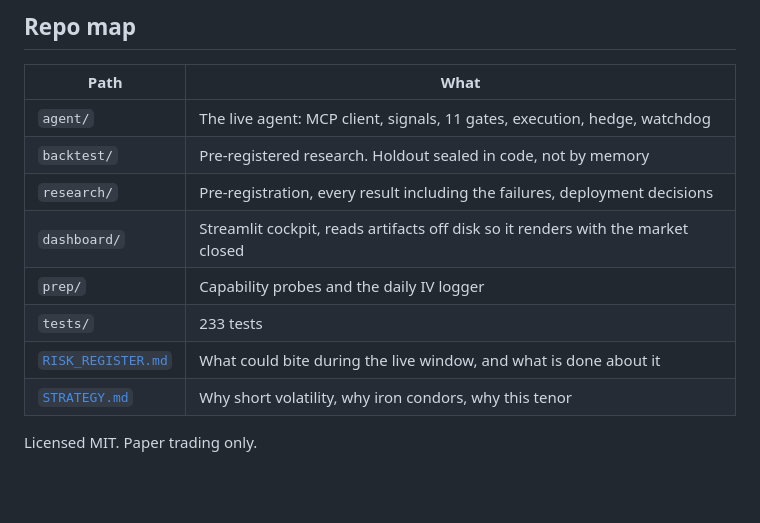
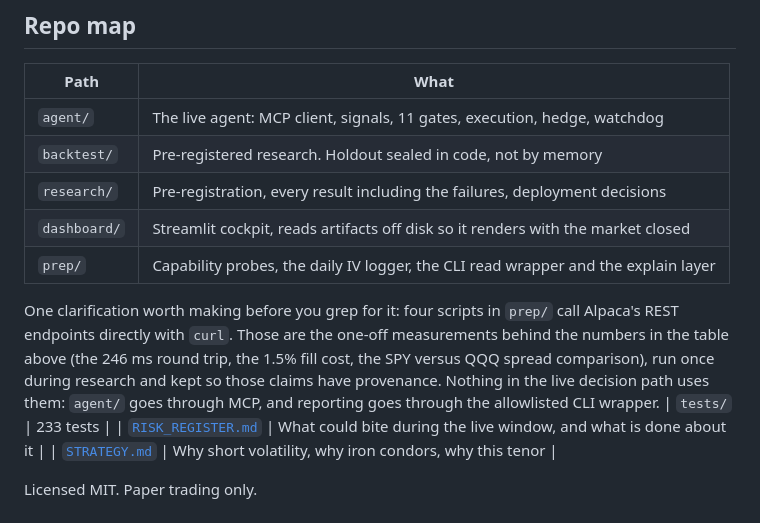
Before and after one commit to nilaymastaadmi/alpaca-hackathon, a Markdown page: README.md, the part around the change. Rendered like a GitHub page; blank space fills up the shorter version.

Commit message:
README: say plainly that the four REST probes in prep/ are research provenance, not the runtime path

```diff
--- a/README.md
+++ b/README.md
@@ -209,7 +209,15 @@ detection works even when a forger recomputes the leaf hashes consistently.
 | `backtest/` | Pre-registered research. Holdout sealed in code, not by memory |
 | `research/` | Pre-registration, every result including the failures, deployment decisions |
 | `dashboard/` | Streamlit cockpit, reads artifacts off disk so it renders with the market closed |
-| `prep/` | Capability probes and the daily IV logger |
+| `prep/` | Capability probes, the daily IV logger, the CLI read wrapper and the explain layer |
+
+One clarification worth making before you grep for it: four scripts in `prep/`
+call Alpaca's REST endpoints directly with `curl`. Those are the one-off
+measurements behind the numbers in the table above (the 246 ms round trip, the
+1.5% fill cost, the SPY versus QQQ spread comparison), run once during research
+and kept so those claims have provenance. Nothing in the live decision path uses
+them: `agent/` goes through MCP, and reporting goes through the allowlisted CLI
+wrapper.
 | `tests/` | 233 tests |
 | [`RISK_REGISTER.md`](RISK_REGISTER.md) | What could bite during the live window, and what is done about it |
 | [`STRATEGY.md`](STRATEGY.md) | Why short volatility, why iron condors, why this tenor |
```
